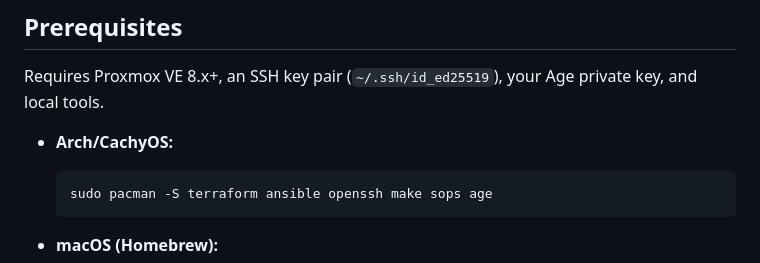
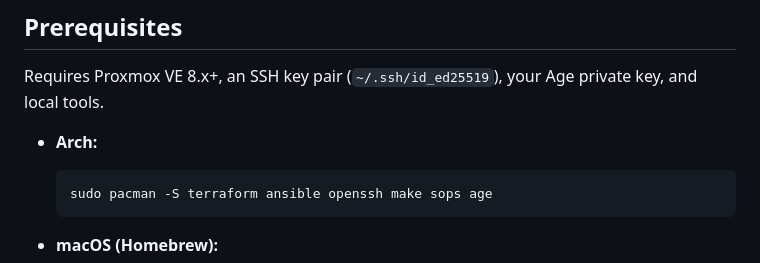
Before and after one commit to PrintHolamundo/homelab-platform, a Markdown page: README.md, the part around the change. GitHub-like rendering.

Commit message:
[UPDATE] Readme

````diff
--- a/README.md
+++ b/README.md
@@ -22,7 +22,7 @@ homelab-Platform/
 
 Requires Proxmox VE 8.x+, an SSH key pair (`~/.ssh/id_ed25519`), your Age private key, and local tools.
 
-* **Arch/CachyOS:**
+* **Arch:**
   ```bash
   sudo pacman -S terraform ansible openssh make sops age
   ```
````
